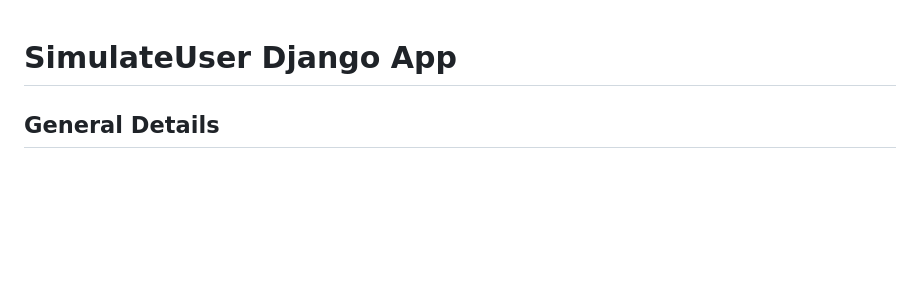
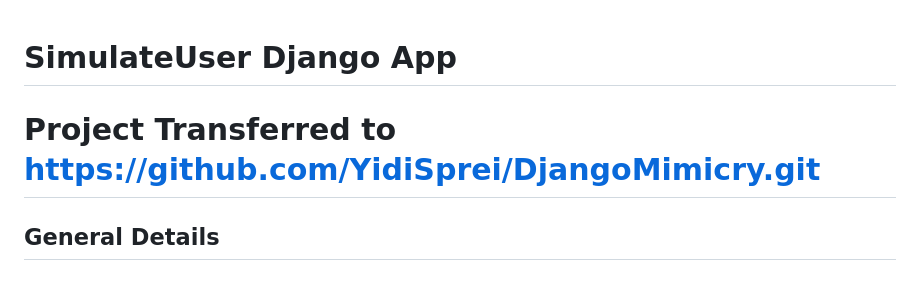
Before and after one commit to YidiDev/SimulateUserProject, a Markdown page: README.md, the part around the change. Rendered like a GitHub page; blank space fills up the shorter version.

```diff
--- a/README.md
+++ b/README.md
@@ -1,5 +1,7 @@
 
 # SimulateUser Django App
+
+# Project Transferred to https://github.com/YidiSprei/DjangoMimicry.git
 
 ## General Details
 
```
